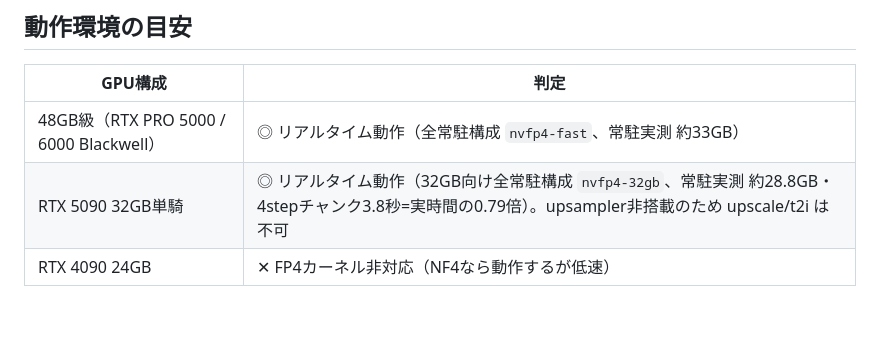
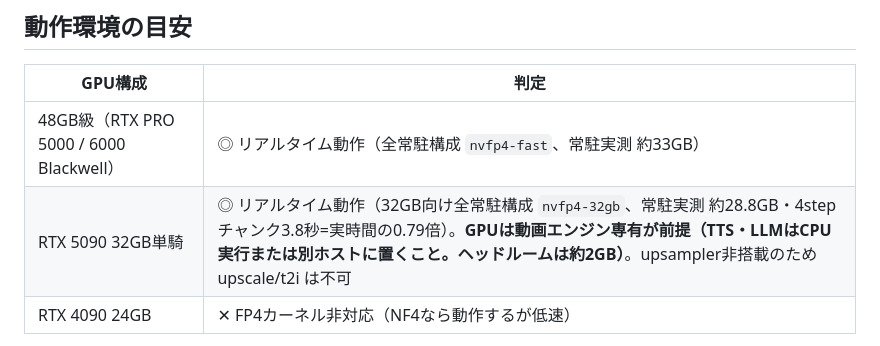
Before and after one commit to animede/Realtime_Narration_Video, a Markdown page: README.md, the part around the change. Drawn GitHub-style; blank space fills up the shorter version.

Commit message:
README: 5090単騎リアルタイムの前提条件(TTS・LLMはGPU非同居)を明記
ヘッドルームが約2GBしかないため、動画エンジンのGPU専有が成立条件。

Co-Authored-By: Claude Opus 4.8 <noreply@anthropic.com>

```diff
--- a/README.md
+++ b/README.md
@@ -68,7 +68,7 @@ https://github.com/user-attachments/assets/ee0b27f6-7132-4d92-96de-59d3de7e26fb
 | GPU構成 | 判定 |
 |---|---|
 | 48GB級（RTX PRO 5000 / 6000 Blackwell） | ◎ リアルタイム動作（全常駐構成 `nvfp4-fast`、常駐実測 約33GB） |
-| RTX 5090 32GB単騎 | ◎ リアルタイム動作（32GB向け全常駐構成 `nvfp4-32gb`、常駐実測 約28.8GB・4stepチャンク3.8秒=実時間の0.79倍）。upsampler非搭載のため upscale/t2i は不可 |
+| RTX 5090 32GB単騎 | ◎ リアルタイム動作（32GB向け全常駐構成 `nvfp4-32gb`、常駐実測 約28.8GB・4stepチャンク3.8秒=実時間の0.79倍）。**GPUは動画エンジン専有が前提（TTS・LLMはCPU実行または別ホストに置くこと。ヘッドルームは約2GB）**。upsampler非搭載のため upscale/t2i は不可 |
 | RTX 4090 24GB | ✕ FP4カーネル非対応（NF4なら動作するが低速） |
 
 上記はFP4（nvfp4）利用時の実測に基づく目安です。32GB級の行は空きVRAMを31GB（5090ヘッドレス相当）に制限したVRAM制限テストによる実測で、`nvfp4-32gb` プリセット（未使用の latent/temporal upsampler を非ロード −1.2GB、Text Encoder の埋め込みテーブルをCPUへ退避+不要なlogits計算を除去 −2.4GB）により、全常駐＋CUDA Graph のリアルタイム構成が32GB級に収まることを確認しています（512×384・20fps・97フレーム・4stepsで定常3.8秒/チャンク、出力品質は48GB構成と同等）。実際の使用量と速度は、動画プロファイル、モデル配置、同時稼働プロセスおよびドライバー環境によって変動します。
```
Also changed, not shown: README.en.md (+1 -1 lines).
